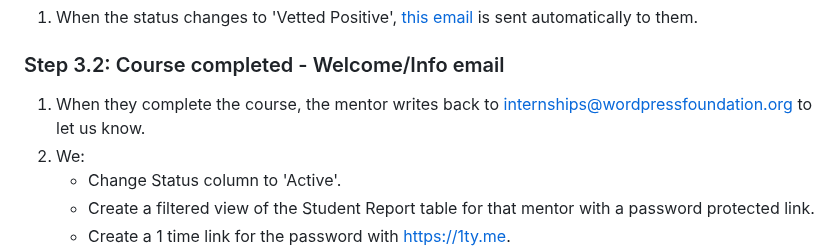
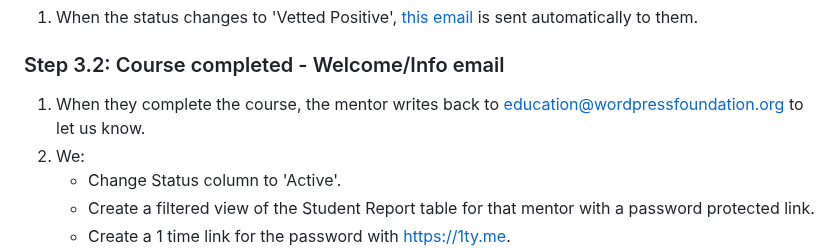
Before and after one commit to WordPress/WPCredits-Tracker, a Markdown page: Mentors/Mentors onboarding.md, the part around the change. Rendered like a GitHub page.

Commit message:
Update email contact for course completion notification

```diff
--- a/Mentors/Mentors onboarding.md
+++ b/Mentors/Mentors onboarding.md
@@ -36,7 +36,7 @@ The WordPress Credits Program Team
 
 ### Step 3.2: Course completed - Welcome/Info email
 
-1. When they complete the course, the mentor writes back to internships@wordpressfoundation.org to let us know.
+1. When they complete the course, the mentor writes back to education@wordpressfoundation.org to let us know.
 2. We:
    - Change Status column to 'Active'.
    - Create a filtered view of the Student Report table for that mentor with a password protected link.
```
